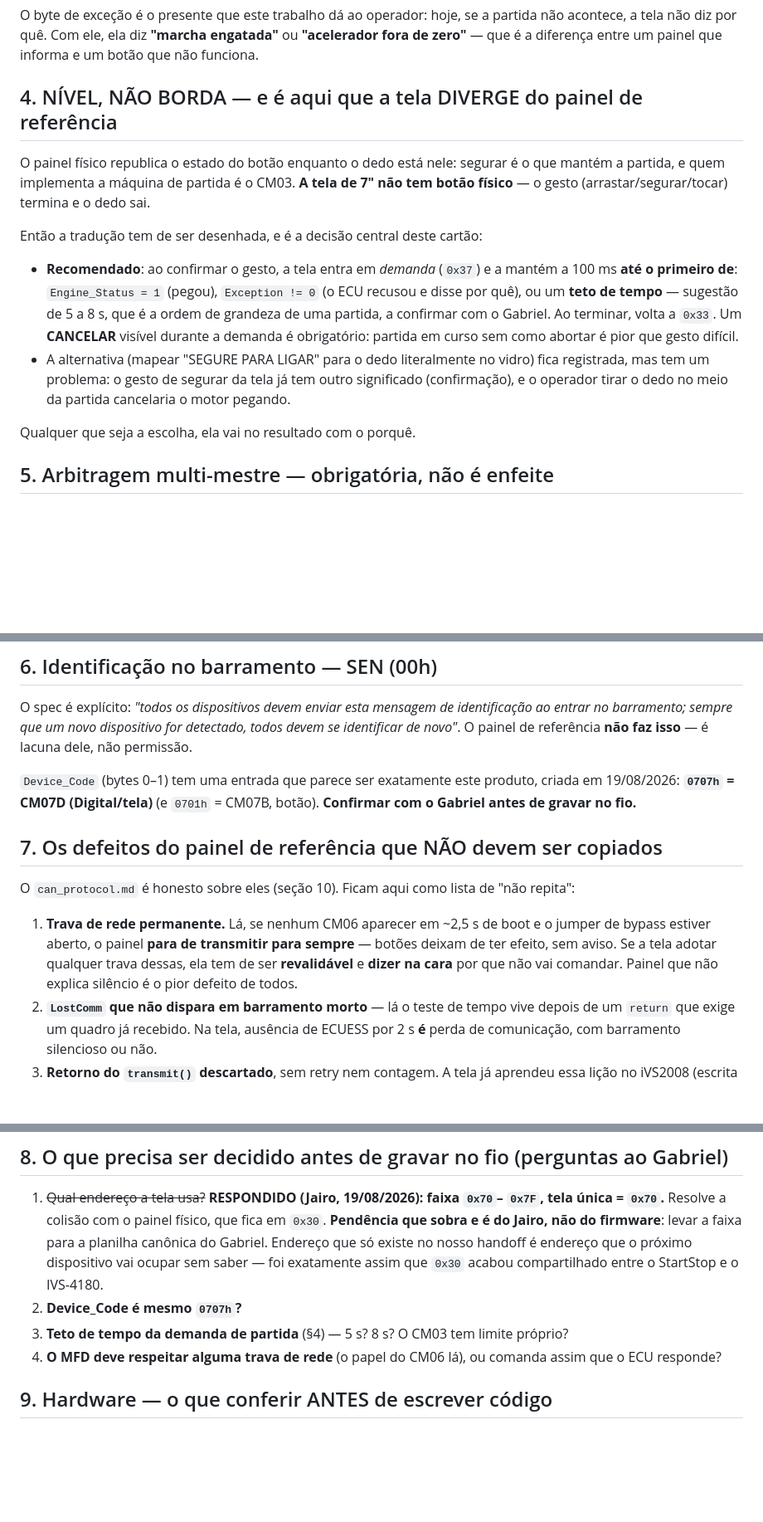
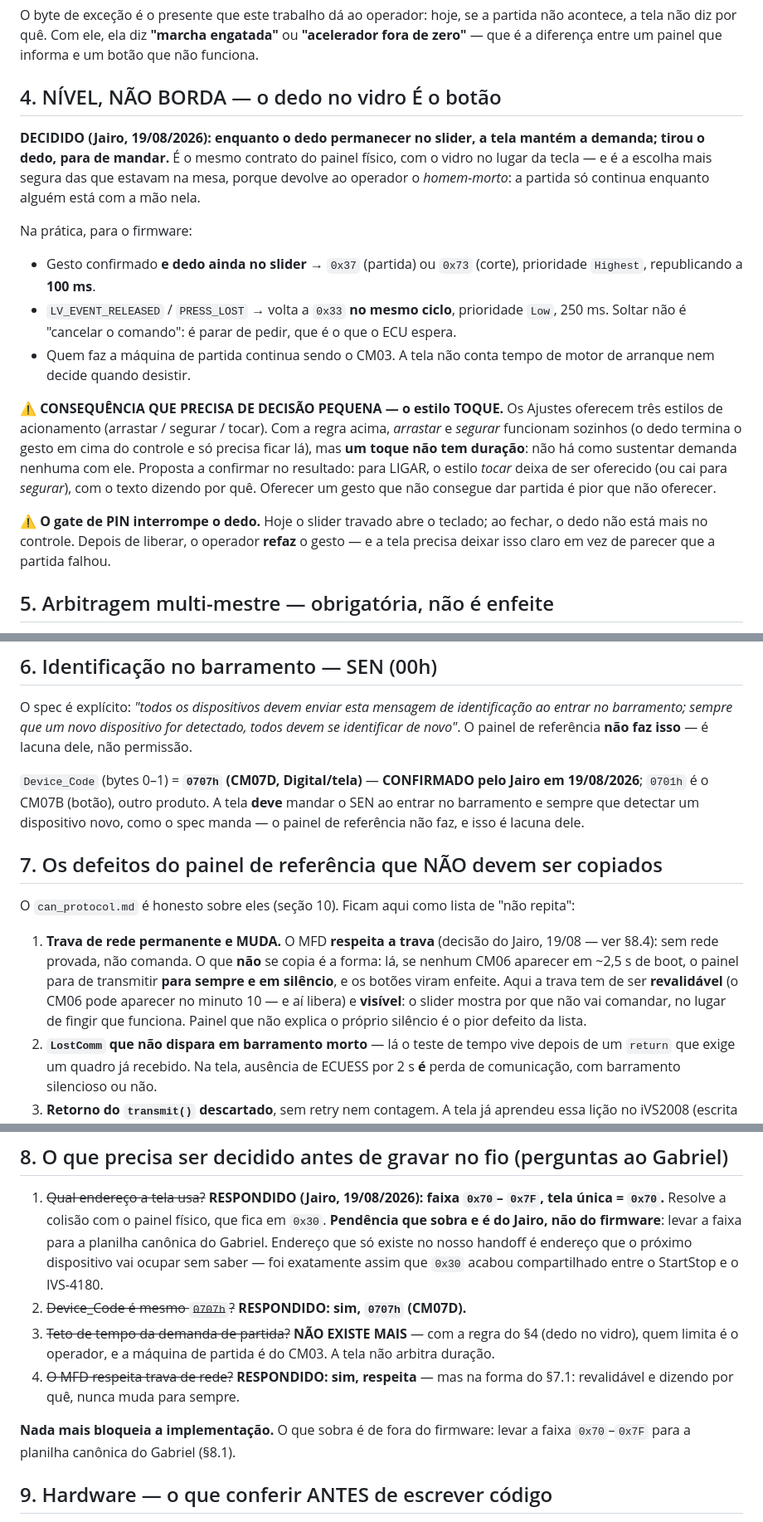
Before and after one commit to jairoabreu/boat-dock-simulator, a Markdown page: handoffs/HANDOFF-startstop-mtcp-lcd7.md, 3 parts joined by grey strips. Shown at 83% size. Rendered like a GitHub page; blank space fills up the shorter version.

Commit message:
docs(mtcp): o dedo no vidro e o botao — as tres perguntas que faltavam, respondidas
Jairo, 19/08: a demanda vale enquanto o dedo estiver no slider (homem-morto, o
mesmo contrato do painel fisico); o MFD respeita a trava de rede, mas na forma
revalidavel e visivel, nunca muda para sempre; e o Device_Code do SEN e 0707h
(CM07D). Cai o teto de tempo da demanda: quem limita e o operador, e a maquina
de partida segue sendo do CM03. Fica registrada a consequencia que precisa de
decisao pequena — o estilo TOQUE nao consegue sustentar demanda.

Co-Authored-By: Claude Opus 5 <noreply@anthropic.com>

```diff
--- a/handoffs/HANDOFF-startstop-mtcp-lcd7.md
+++ b/handoffs/HANDOFF-startstop-mtcp-lcd7.md
@@ -77,27 +77,37 @@ partida não acontece, a tela não diz por quê. Com ele, ela diz **"marcha
 engatada"** ou **"acelerador fora de zero"** — que é a diferença entre um painel
 que informa e um botão que não funciona.
 
-## 4. NÍVEL, NÃO BORDA — e é aqui que a tela DIVERGE do painel de referência
+## 4. NÍVEL, NÃO BORDA — o dedo no vidro É o botão
 
-O painel físico republica o estado do botão enquanto o dedo está nele: segurar é
-o que mantém a partida, e quem implementa a máquina de partida é o CM03. **A tela
-de 7" não tem botão físico** — o gesto (arrastar/segurar/tocar) termina e o dedo
-sai.
+**DECIDIDO (Jairo, 19/08/2026): enquanto o dedo permanecer no slider, a tela
+mantém a demanda; tirou o dedo, para de mandar.** É o mesmo contrato do painel
+físico, com o vidro no lugar da tecla — e é a escolha mais segura das que
+estavam na mesa, porque devolve ao operador o *homem-morto*: a partida só
+continua enquanto alguém está com a mão nela.
 
-Então a tradução tem de ser desenhada, e é a decisão central deste cartão:
+Na prática, para o firmware:
 
-- **Recomendado**: ao confirmar o gesto, a tela entra em *demanda* (`0x37`) e a
-  mantém a 100 ms **até o primeiro de**: `Engine_Status = 1` (pegou), `Exception
-  != 0` (o ECU recusou e disse por quê), ou um **teto de tempo** — sugestão de
-  5 a 8 s, que é a ordem de grandeza de uma partida, a confirmar com o Gabriel.
-  Ao terminar, volta a `0x33`. Um **CANCELAR** visível durante a demanda é
-  obrigatório: partida em curso sem como abortar é pior que gesto difícil.
-- A alternativa (mapear "SEGURE PARA LIGAR" para o dedo literalmente no vidro)
-  fica registrada, mas tem um problema: o gesto de segurar da tela já tem outro
-  significado (confirmação), e o operador tirar o dedo no meio da partida
-  cancelaria o motor pegando.
+- Gesto confirmado **e dedo ainda no slider** → `0x37` (partida) ou `0x73`
+  (corte), prioridade `Highest`, republicando a **100 ms**.
+- `LV_EVENT_RELEASED` / `PRESS_LOST` → volta a `0x33` **no mesmo ciclo**,
+  prioridade `Low`, 250 ms. Soltar não é "cancelar o comando": é parar de pedir,
+  que é o que o ECU espera.
+- Quem faz a máquina de partida continua sendo o CM03. A tela não conta tempo de
+  motor de arranque nem decide quando desistir.
 
-Qualquer que seja a escolha, ela vai no resultado com o porquê.
+⚠️ **CONSEQUÊNCIA QUE PRECISA DE DECISÃO PEQUENA — o estilo TOQUE.** Os Ajustes
+oferecem três estilos de acionamento (arrastar / segurar / tocar). Com a regra
+acima, *arrastar* e *segurar* funcionam sozinhos (o dedo termina o gesto em cima
+do controle e só precisa ficar lá), mas **um toque não tem duração**: não há
+como sustentar demanda nenhuma com ele. Proposta a confirmar no resultado: para
+LIGAR, o estilo *tocar* deixa de ser oferecido (ou cai para *segurar*), com o
+texto dizendo por quê. Oferecer um gesto que não consegue dar partida é pior que
+não oferecer.
+
+⚠️ **O gate de PIN interrompe o dedo.** Hoje o slider travado abre o teclado; ao
+fechar, o dedo não está mais no controle. Depois de liberar, o operador
+**refaz** o gesto — e a tela precisa deixar isso claro em vez de parecer que a
+partida falhou.
 
 ## 5. Arbitragem multi-mestre — obrigatória, não é enfeite
 
@@ -121,20 +131,25 @@ identificação ao entrar no barramento; sempre que um novo dispositivo for
 detectado, todos devem se identificar de novo"*. O painel de referência **não faz
 isso** — é lacuna dele, não permissão.
 
-`Device_Code` (bytes 0–1) tem uma entrada que parece ser exatamente este produto,
-criada em 19/08/2026: **`0707h` = CM07D (Digital/tela)** (e `0701h` = CM07B,
-botão). **Confirmar com o Gabriel antes de gravar no fio.**
+`Device_Code` (bytes 0–1) = **`0707h` (CM07D, Digital/tela)** — **CONFIRMADO
+pelo Jairo em 19/08/2026**; `0701h` é o CM07B (botão), outro produto. A tela
+**deve** mandar o SEN ao entrar no barramento e sempre que detectar um
+dispositivo novo, como o spec manda — o painel de referência não faz, e isso é
+lacuna dele.
 
 ## 7. Os defeitos do painel de referência que NÃO devem ser copiados
 
 O `can_protocol.md` é honesto sobre eles (seção 10). Ficam aqui como lista de
 "não repita":
 
-1. **Trava de rede permanente.** Lá, se nenhum CM06 aparecer em ~2,5 s de boot e
-   o jumper de bypass estiver aberto, o painel **para de transmitir para sempre**
-   — botões deixam de ter efeito, sem aviso. Se a tela adotar qualquer trava
-   dessas, ela tem de ser **revalidável** e **dizer na cara** por que não vai
-   comandar. Painel que não explica silêncio é o pior defeito de todos.
+1. **Trava de rede permanente e MUDA.** O MFD **respeita a trava** (decisão do
+   Jairo, 19/08 — ver §8.4): sem rede provada, não comanda. O que **não** se
+   copia é a forma: lá, se nenhum CM06 aparecer em ~2,5 s de boot, o painel para
+   de transmitir **para sempre e em silêncio**, e os botões viram enfeite. Aqui a
+   trava tem de ser **revalidável** (o CM06 pode aparecer no minuto 10 — e aí
+   libera) e **visível**: o slider mostra por que não vai comandar, no lugar de
+   fingir que funciona. Painel que não explica o próprio silêncio é o pior
+   defeito da lista.
 2. **`LostComm` que não dispara em barramento morto** — lá o teste de tempo vive
    depois de um `return` que exige um quadro já recebido. Na tela, ausência de
    ECUESS por 2 s **é** perda de comunicação, com barramento silencioso ou não.
@@ -153,11 +168,15 @@ O `can_protocol.md` é honesto sobre eles (seção 10). Ficam aqui como lista de
    para a planilha canônica do Gabriel. Endereço que só existe no nosso handoff é
    endereço que o próximo dispositivo vai ocupar sem saber — foi exatamente assim
    que `0x30` acabou compartilhado entre o StartStop e o IVS-4180.
-2. **Device_Code é mesmo `0707h`?**
-3. **Teto de tempo da demanda de partida** (§4) — 5 s? 8 s? O CM03 tem limite
-   próprio?
-4. **O MFD deve respeitar alguma trava de rede** (o papel do CM06 lá), ou comanda
-   assim que o ECU responde?
+2. ~~Device_Code é mesmo `0707h`?~~ **RESPONDIDO: sim, `0707h` (CM07D).**
+3. ~~Teto de tempo da demanda de partida?~~ **NÃO EXISTE MAIS** — com a regra do
+   §4 (dedo no vidro), quem limita é o operador, e a máquina de partida é do
+   CM03. A tela não arbitra duração.
+4. ~~O MFD respeita trava de rede?~~ **RESPONDIDO: sim, respeita** — mas na forma
+   do §7.1: revalidável e dizendo por quê, nunca muda para sempre.
+
+**Nada mais bloqueia a implementação.** O que sobra é de fora do firmware: levar
+a faixa `0x70`–`0x7F` para a planilha canônica do Gabriel (§8.1).
 
 ## 9. Hardware — o que conferir ANTES de escrever código
 
```
